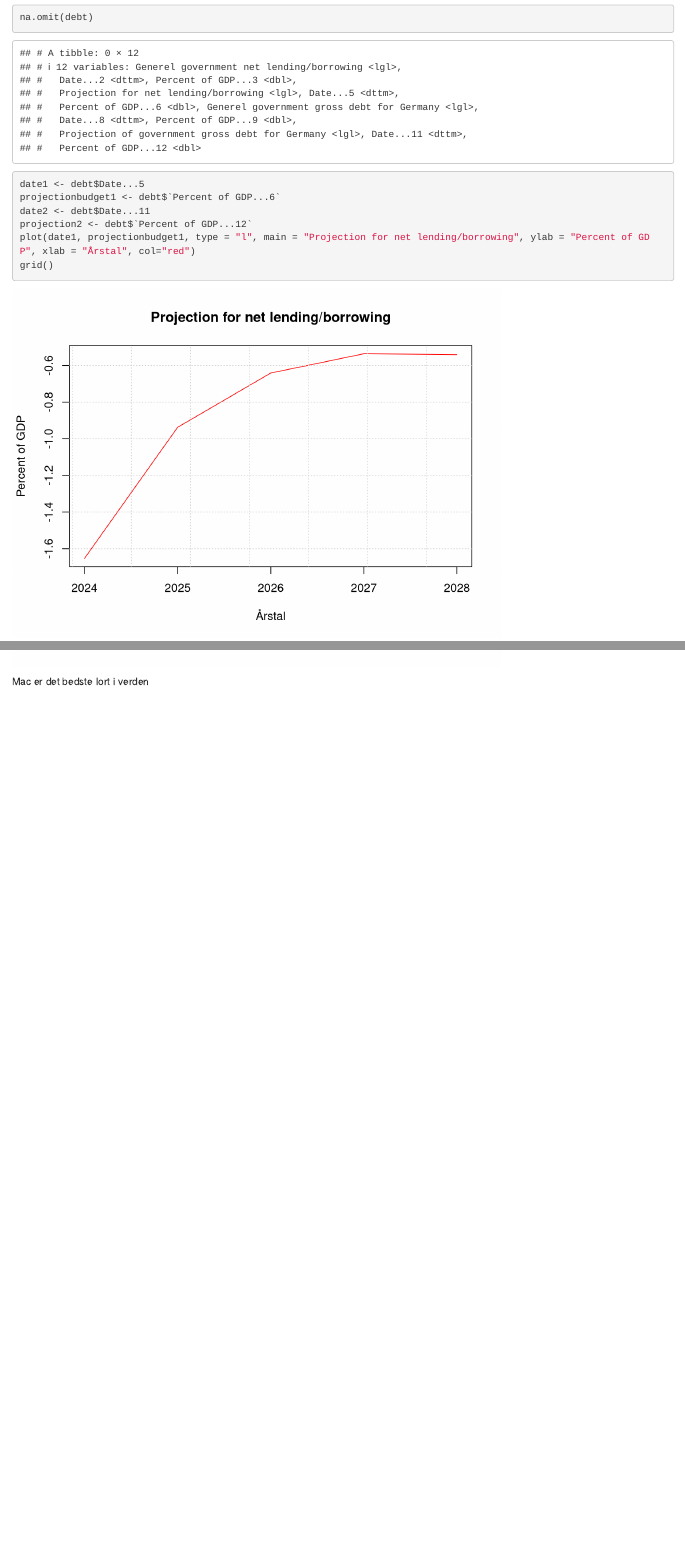
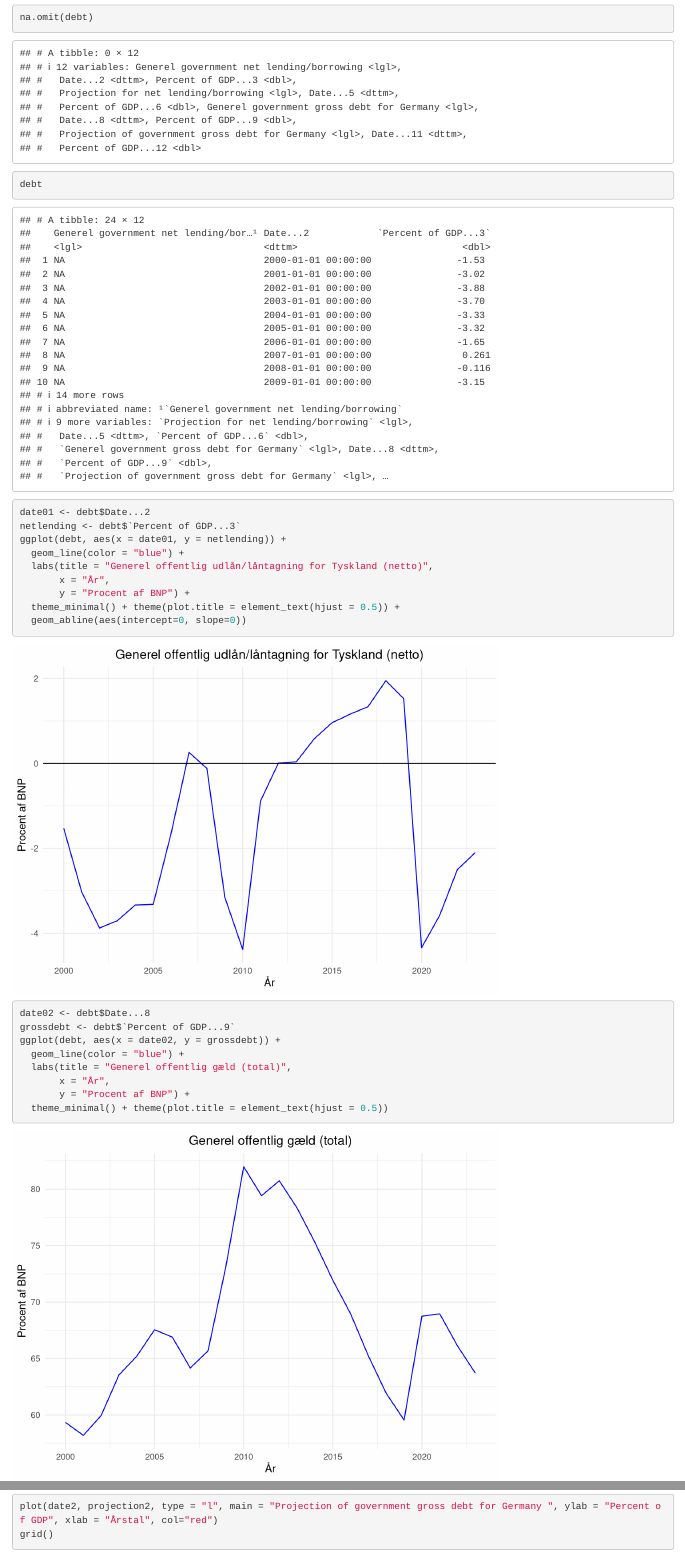
Before and after one commit to SimonHedegaard/projekteksamen, an R Markdown document (Debt Brake.Rmd): the page in a window 1100 px wide, from 390 px down, and a second part further down, joined at a grey line. Rendered offline with R 4.5, knitr and Pandoc, with nearby package versions; common packages that the code uses without loading them are loaded.

Commit message:
Nye grafer med Debt Brake

````diff
--- a/Debt Brake.Rmd
+++ b/Debt Brake.Rmd
@@ -13,6 +13,30 @@ knitr::opts_chunk$set(echo = TRUE)
 library(readxl)
 debt <- read_excel("Makroøkonomisk projekt.xlsx", sheet = "Debt ")
 na.omit(debt)
+debt
+```
+
+```{r}
+date01 <- debt$Date...2
+netlending <- debt$`Percent of GDP...3`
+ggplot(debt, aes(x = date01, y = netlending)) +
+  geom_line(color = "blue") +
+  labs(title = "Generel offentlig udlån/låntagning for Tyskland (netto)",
+       x = "År",
+       y = "Procent af BNP") +
+  theme_minimal() + theme(plot.title = element_text(hjust = 0.5)) +
+  geom_abline(aes(intercept=0, slope=0))
+```
+
+```{r}
+date02 <- debt$Date...8
+grossdebt <- debt$`Percent of GDP...9`
+ggplot(debt, aes(x = date02, y = grossdebt)) +
+  geom_line(color = "blue") +
+  labs(title = "Generel offentlig gæld (total)",
+       x = "År",
+       y = "Procent af BNP") +
+  theme_minimal() + theme(plot.title = element_text(hjust = 0.5))
 ```
 
 ```{r}
@@ -25,5 +49,3 @@ grid()
 plot(date2, projection2, type = "l", main = "Projection of government gross debt for Germany ", ylab = "Percent of GDP", xlab = "Årstal", col="red")
 grid()
 ```
-
-Mac er det bedste lort i verden
````
